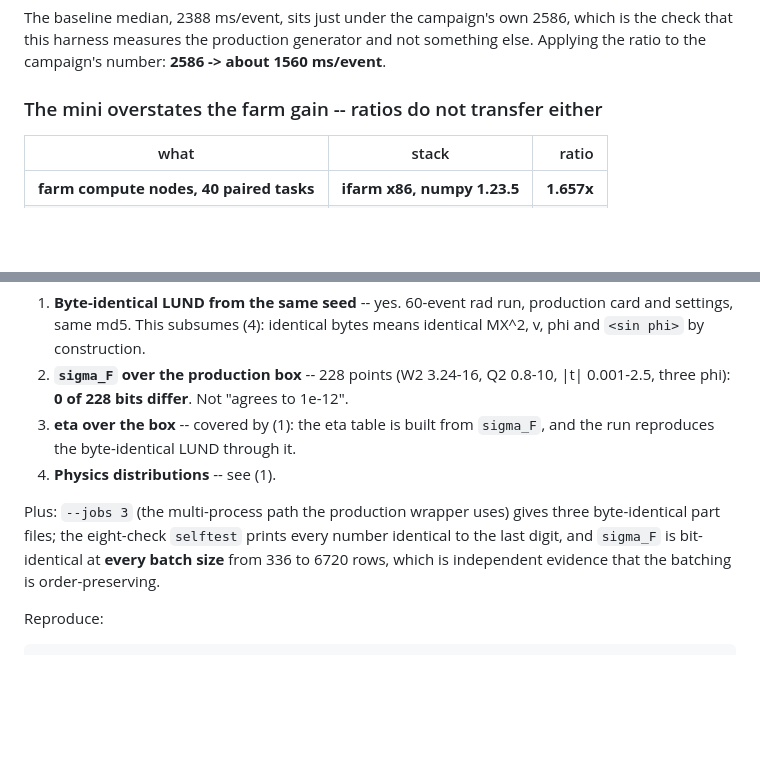
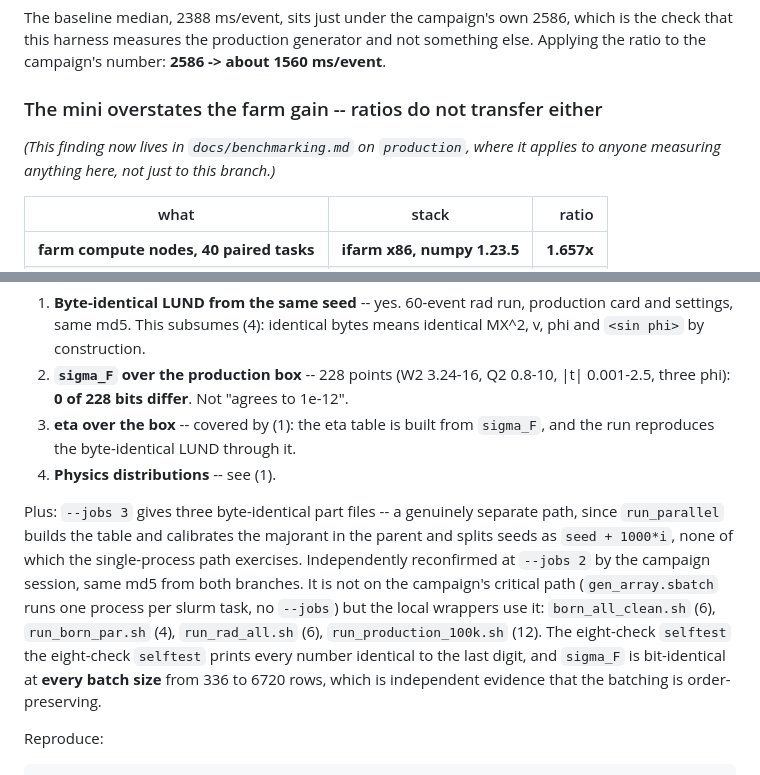
Before and after one commit to vkubarovsky/exclurad_py, a Markdown page: production/speed/README.md, 2 parts joined by grey strips. GitHub-like rendering; blank space fills up the shorter version.

Commit message:
speed: --jobs confirmed on both sides; point at docs/benchmarking.md
Co-Authored-By: Claude Opus 5 <noreply@anthropic.com>

```diff
--- a/production/speed/README.md
+++ b/production/speed/README.md
@@ -40,6 +40,9 @@ not something else.  Applying the ratio to the campaign's number: **2586 ->
 about 1560 ms/event**.
 
 ### The mini overstates the farm gain -- ratios do not transfer either
+
+*(This finding now lives in `docs/benchmarking.md` on `production`, where it
+applies to anyone measuring anything here, not just to this branch.)*
 
 | what | stack | ratio |
 |---|---|---:|
@@ -143,8 +146,15 @@ In the brief's own order:
    `sigma_F`, and the run reproduces the byte-identical LUND through it.
 4. **Physics distributions** -- see (1).
 
-Plus: `--jobs 3` (the multi-process path the production wrapper uses) gives
-three byte-identical part files; the eight-check `selftest` prints every
+Plus: `--jobs 3` gives three byte-identical part files -- a genuinely
+separate path, since `run_parallel` builds the table and calibrates the
+majorant in the parent and splits seeds as `seed + 1000*i`, none of which
+the single-process path exercises.  Independently reconfirmed at `--jobs 2`
+by the campaign session, same md5 from both branches.  It is not on the
+campaign's critical path (`gen_array.sbatch` runs one process per slurm
+task, no `--jobs`) but the local wrappers use it: `born_all_clean.sh` (6),
+`run_born_par.sh` (4), `run_rad_all.sh` (6), `run_production_100k.sh` (12).
+The eight-check `selftest` the eight-check `selftest` prints every
 number identical to the last digit, and `sigma_F` is bit-identical at **every batch size** from 336 to 6720
 rows, which is independent evidence that the batching is order-preserving.
 
```
